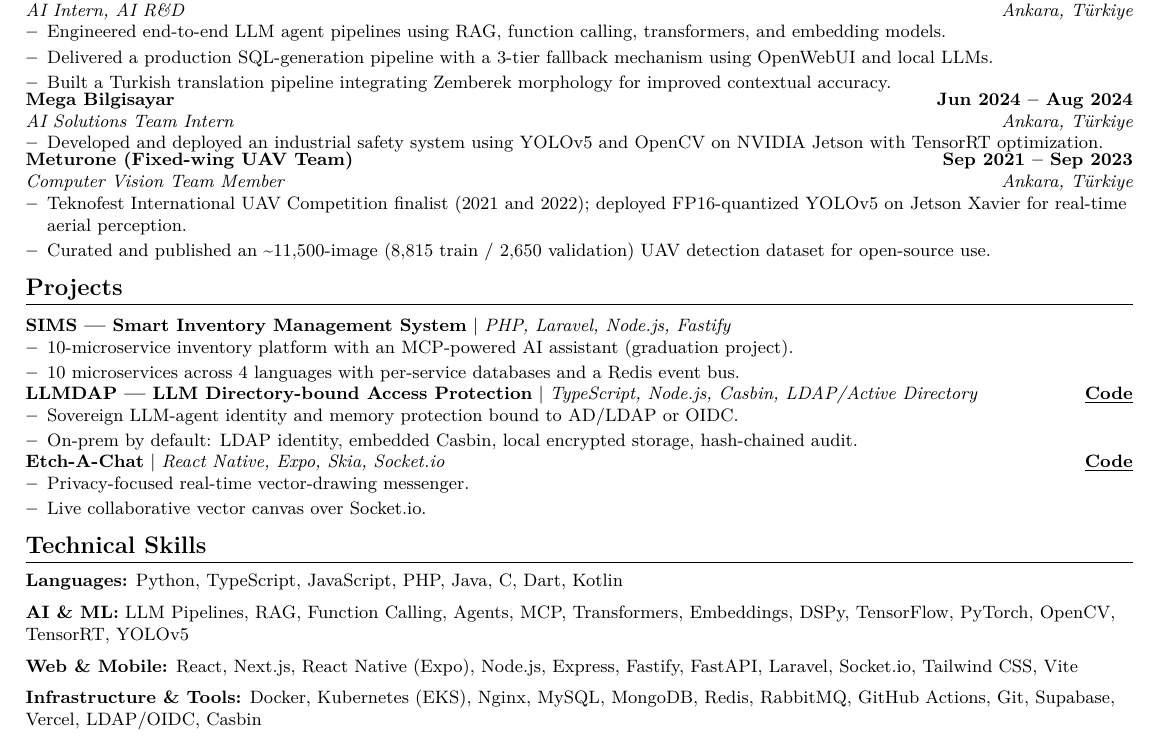
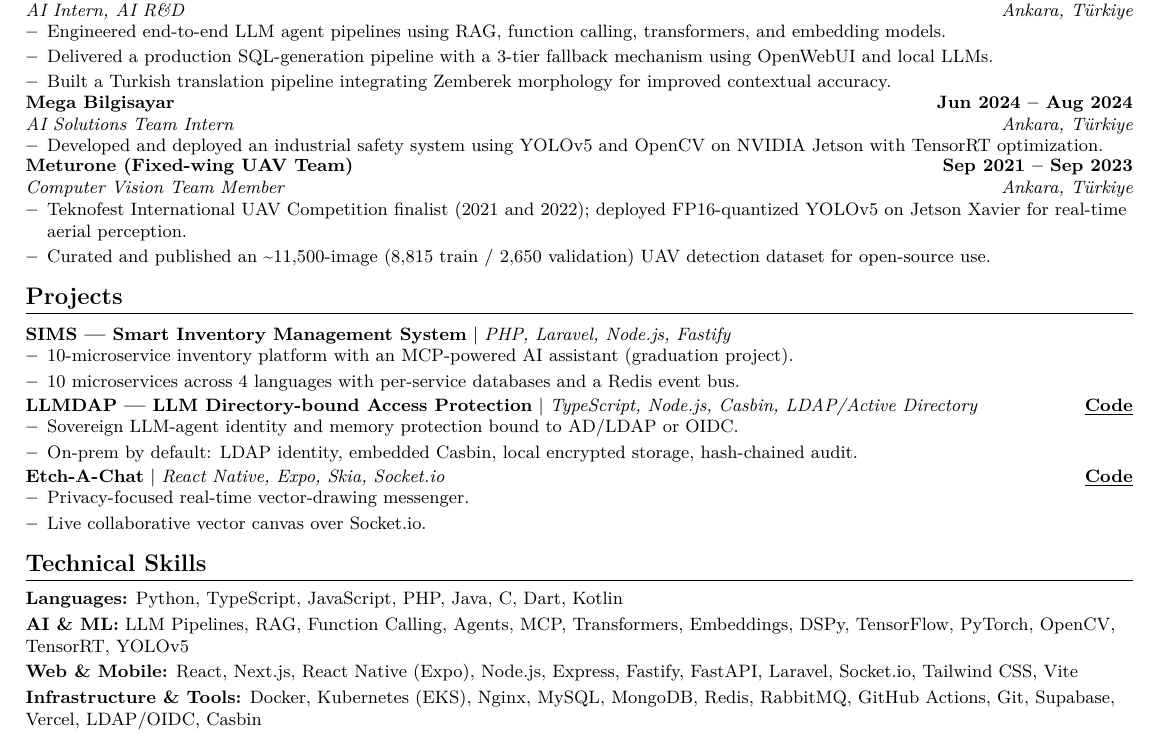
Before and after one commit to ekaynac/ekaynac.github.io, a LaTeX CV (cv/resume.tex): part of the page, cut so that both start at the same text. Compiled offline with XeLaTeX.

Commit message:
feat(cv): tighten skills gaps, add separation between experience/project entries

```diff
--- a/cv/resume.tex
+++ b/cv/resume.tex
@@ -37,7 +37,7 @@
 \newcommand{\resumeSubHeadingListStart}{\begin{itemize}[leftmargin=0.0in, label={}]}
 \newcommand{\resumeSubHeadingListEnd}{\end{itemize}}
 \newcommand{\resumeItemListStart}{\begin{itemize}[leftmargin=0.15in]}
-\newcommand{\resumeItemListEnd}{\end{itemize}\vspace{-6pt}}
+\newcommand{\resumeItemListEnd}{\end{itemize}\vspace{-4pt}}
 
 \begin{document}
 
@@ -100,7 +100,7 @@
 \vspace{-7pt}
 
 \section{Technical Skills}
-\begin{itemize}[leftmargin=0in, label={}, itemsep=3pt]
+\begin{itemize}[leftmargin=0in, label={}, itemsep=0pt]
 \small{\item{\textbf{Languages:} Python, TypeScript, JavaScript, PHP, Java, C, Dart, Kotlin}}
 \small{\item{\textbf{AI \& ML:} LLM Pipelines, RAG, Function Calling, Agents, MCP, Transformers, Embeddings, DSPy, TensorFlow, PyTorch, OpenCV, TensorRT, YOLOv5}}
 \small{\item{\textbf{Web \& Mobile:} React, Next.js, React Native (Expo), Node.js, Express, Fastify, FastAPI, Laravel, Socket.io, Tailwind CSS, Vite}}
```
Also changed, not shown: 2 other files.
